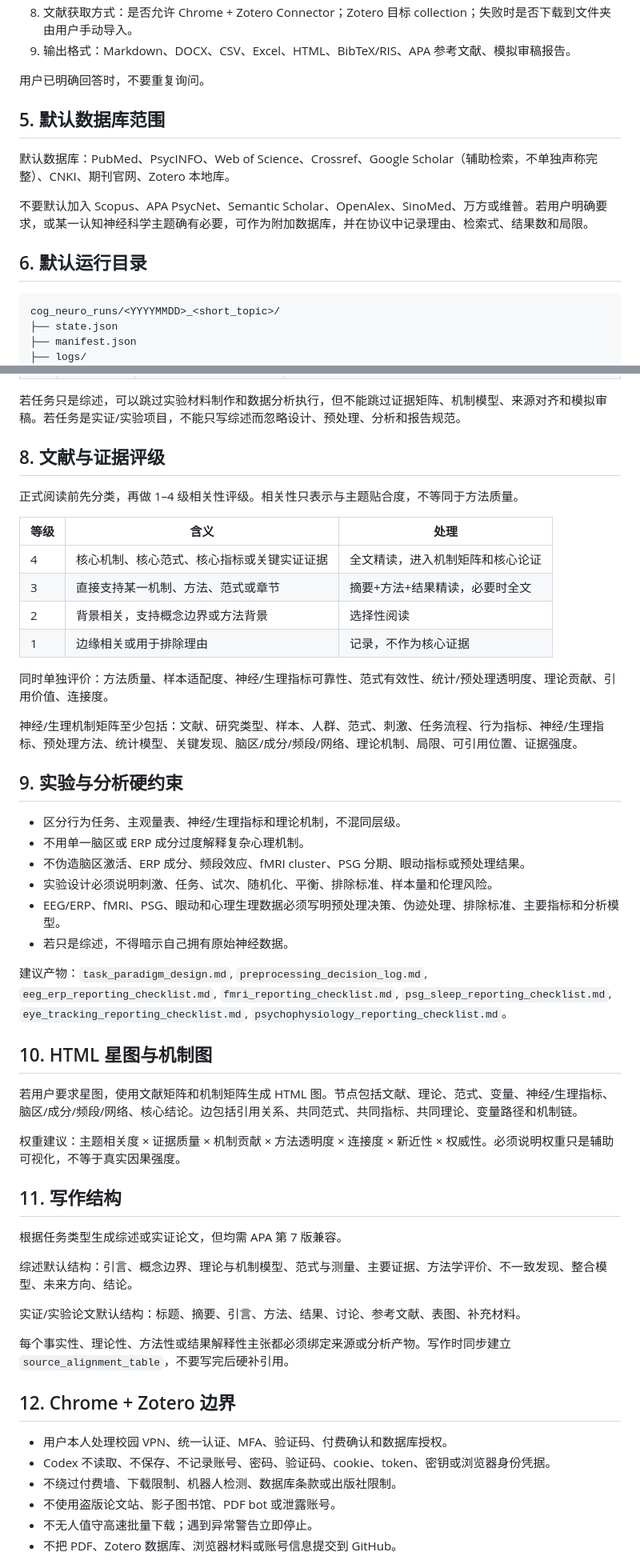
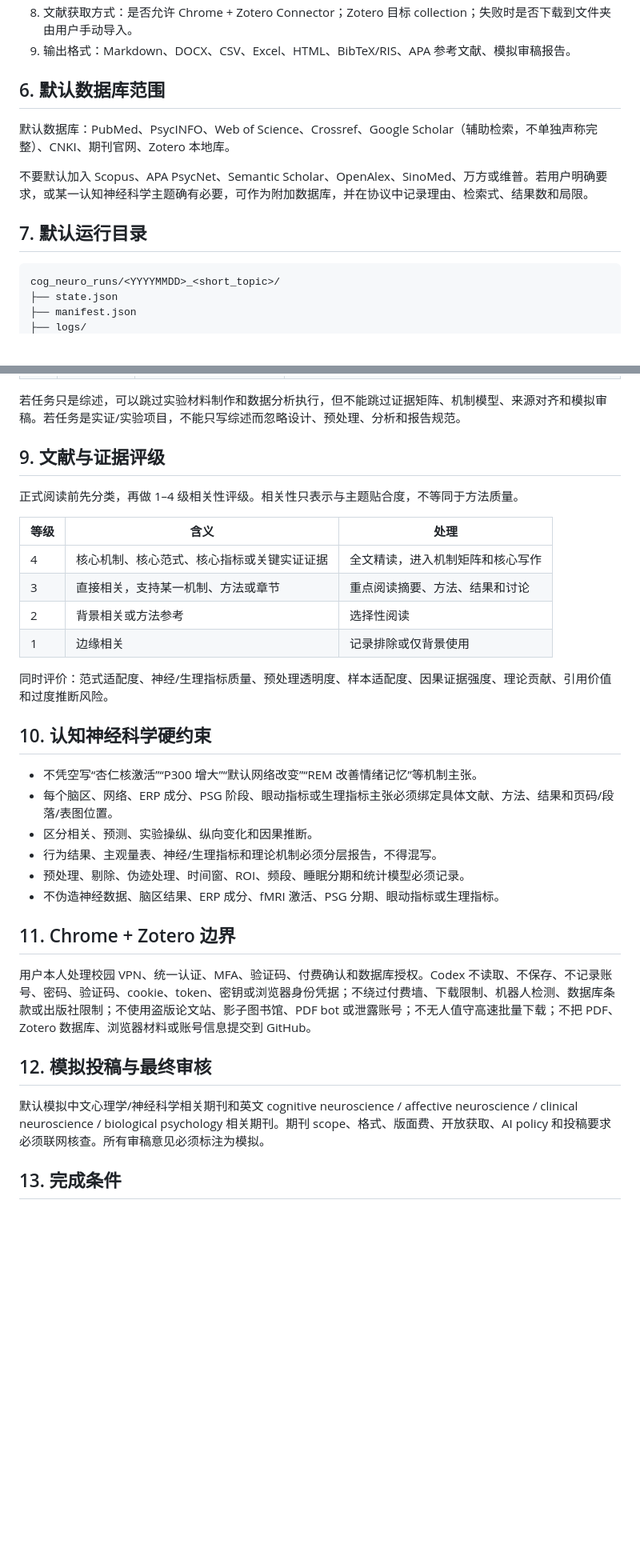
Before and after one commit to nayunzhishui/psychology-research-pipeline, a Markdown page: psych-cog-neuro-review/SKILL.md, 2 parts joined by grey strips. Shown at 80% size. Rendered like a GitHub page; blank space fills up the shorter version.

Commit message:
Align cognitive neuroscience main skill with subskills structure

````diff
--- a/psych-cog-neuro-review/SKILL.md
+++ b/psych-cog-neuro-review/SKILL.md
@@ -73,15 +82,13 @@ description: Use this standalone Chinese-first cognitive-neuroscience psychology
 8. 文献获取方式：是否允许 Chrome + Zotero Connector；Zotero 目标 collection；失败时是否下载到文件夹由用户手动导入。
 9. 输出格式：Markdown、DOCX、CSV、Excel、HTML、BibTeX/RIS、APA 参考文献、模拟审稿报告。
 
-用户已明确回答时，不要重复询问。
-
-## 5. 默认数据库范围
+## 6. 默认数据库范围
 
 默认数据库：PubMed、PsycINFO、Web of Science、Crossref、Google Scholar（辅助检索，不单独声称完整）、CNKI、期刊官网、Zotero 本地库。
 
 不要默认加入 Scopus、APA PsycNet、Semantic Scholar、OpenAlex、SinoMed、万方或维普。若用户明确要求，或某一认知神经科学主题确有必要，可作为附加数据库，并在协议中记录理由、检索式、结果数和局限。
 
-## 6. 默认运行目录
+## 7. 默认运行目录
 
 ```text
 cog_neuro_runs/<YYYYMMDD>_<short_topic>/
@@ -133,54 +140,35 @@ cog_neuro_runs/<YYYYMMDD>_<short_topic>/
 
 若任务只是综述，可以跳过实验材料制作和数据分析执行，但不能跳过证据矩阵、机制模型、来源对齐和模拟审稿。若任务是实证/实验项目，不能只写综述而忽略设计、预处理、分析和报告规范。
 
-## 8. 文献与证据评级
+## 9. 文献与证据评级
 
 正式阅读前先分类，再做 1–4 级相关性评级。相关性只表示与主题贴合度，不等同于方法质量。
 
 | 等级 | 含义 | 处理 |
 |---|---|---|
-| 4 | 核心机制、核心范式、核心指标或关键实证证据 | 全文精读，进入机制矩阵和核心论证 |
-| 3 | 直接支持某一机制、方法、范式或章节 | 摘要+方法+结果精读，必要时全文 |
-| 2 | 背景相关，支持概念边界或方法背景 | 选择性阅读 |
-| 1 | 边缘相关或用于排除理由 | 记录，不作为核心证据 |
+| 4 | 核心机制、核心范式、核心指标或关键实证证据 | 全文精读，进入机制矩阵和核心写作 |
+| 3 | 直接相关，支持某一机制、方法或章节 | 重点阅读摘要、方法、结果和讨论 |
+| 2 | 背景相关或方法参考 | 选择性阅读 |
+| 1 | 边缘相关 | 记录排除或仅背景使用 |
 
-同时单独评价：方法质量、样本适配度、神经/生理指标可靠性、范式有效性、统计/预处理透明度、理论贡献、引用价值、连接度。
+同时评价：范式适配度、神经/生理指标质量、预处理透明度、样本适配度、因果证据强度、理论贡献、引用价值和过度推断风险。
 
-神经/生理机制矩阵至少包括：文献、研究类型、样本、人群、范式、刺激、任务流程、行为指标、神经/生理指标、预处理方法、统计模型、关键发现、脑区/成分/频段/网络、理论机制、局限、可引用位置、证据强度。
+## 10. 认知神经科学硬约束
 
-## 9. 实验与分析硬约束
+- 不凭空写“杏仁核激活”“P300 增大”“默认网络改变”“REM 改善情绪记忆”等机制主张。
+- 每个脑区、网络、ERP 成分、PSG 阶段、眼动指标或生理指标主张必须绑定具体文献、方法、结果和页码/段落/表图位置。
+- 区分相关、预测、实验操纵、纵向变化和因果推断。
+- 行为结果、主观量表、神经/生理指标和理论机制必须分层报告，不得混写。
+- 预处理、剔除、伪迹处理、时间窗、ROI、频段、睡眠分期和统计模型必须记录。
+- 不伪造神经数据、脑区结果、ERP 成分、fMRI 激活、PSG 分期、眼动指标或生理指标。
 
-- 区分行为任务、主观量表、神经/生理指标和理论机制，不混同层级。
-- 不用单一脑区或 ERP 成分过度解释复杂心理机制。
-- 不伪造脑区激活、ERP 成分、频段效应、fMRI cluster、PSG 分期、眼动指标或预处理结果。
-- 实验设计必须说明刺激、任务、试次、随机化、平衡、排除标准、样本量和伦理风险。
-- EEG/ERP、fMRI、PSG、眼动和心理生理数据必须写明预处理决策、伪迹处理、排除标准、主要指标和分析模型。
-- 若只是综述，不得暗示自己拥有原始神经数据。
+## 11. Chrome + Zotero 边界
 
-建议产物：`task_paradigm_design.md`, `preprocessing_decision_log.md`, `eeg_erp_reporting_checklist.md`, `fmri_reporting_checklist.md`, `psg_sleep_reporting_checklist.md`, `eye_tracking_reporting_checklist.md`, `psychophysiology_reporting_checklist.md`。
+用户本人处理校园 VPN、统一认证、MFA、验证码、付费确认和数据库授权。Codex 不读取、不保存、不记录账号、密码、验证码、cookie、token、密钥或浏览器身份凭据；不绕过付费墙、下载限制、机器人检测、数据库条款或出版社限制；不使用盗版论文站、影子图书馆、PDF bot 或泄露账号；不无人值守高速批量下载；不把 PDF、Zotero 数据库、浏览器材料或账号信息提交到 GitHub。
 
-## 10. HTML 星图与机制图
+## 12. 模拟投稿与最终审核
 
-若用户要求星图，使用文献矩阵和机制矩阵生成 HTML 图。节点包括文献、理论、范式、变量、神经/生理指标、脑区/成分/频段/网络、核心结论。边包括引用关系、共同范式、共同指标、共同理论、变量路径和机制链。
+默认模拟中文心理学/神经科学相关期刊和英文 cognitive neuroscience / affective neuroscience / clinical neuroscience / biological psychology 相关期刊。期刊 scope、格式、版面费、开放获取、AI policy 和投稿要求必须联网核查。所有审稿意见必须标注为模拟。
 
-权重建议：主题相关度 × 证据质量 × 机制贡献 × 方法透明度 × 连接度 × 新近性 × 权威性。必须说明权重只是辅助可视化，不等于真实因果强度。
+## 13. 完成条件
 
-## 11. 写作结构
-
-根据任务类型生成综述或实证论文，但均需 APA 第 7 版兼容。
-
-综述默认结构：引言、概念边界、理论与机制模型、范式与测量、主要证据、方法学评价、不一致发现、整合模型、未来方向、结论。
-
-实证/实验论文默认结构：标题、摘要、引言、方法、结果、讨论、参考文献、表图、补充材料。
-
-每个事实性、理论性、方法性或结果解释性主张都必须绑定来源或分析产物。写作时同步建立 `source_alignment_table`，不要写完后硬补引用。
-
-## 12. Chrome + Zotero 边界
-
-- 用户本人处理校园 VPN、统一认证、MFA、验证码、付费确认和数据库授权。
-- Codex 不读取、不保存、不记录账号、密码、验证码、cookie、token、密钥或浏览器身份凭据。
-- 不绕过付费墙、下载限制、机器人检测、数据库条款或出版社限制。
-- 不使用盗版论文站、影子图书馆、PDF bot 或泄露账号。
-- 不无人值守高速批量下载；遇到异常警告立即停止。
-- 不把 PDF、Zotero 数据库、浏览器材料或账号信息提交到 GitHub。
-
````
Also changed, not shown: other parts of psych-cog-neuro-review/SKILL.md (+27 -33 lines).
